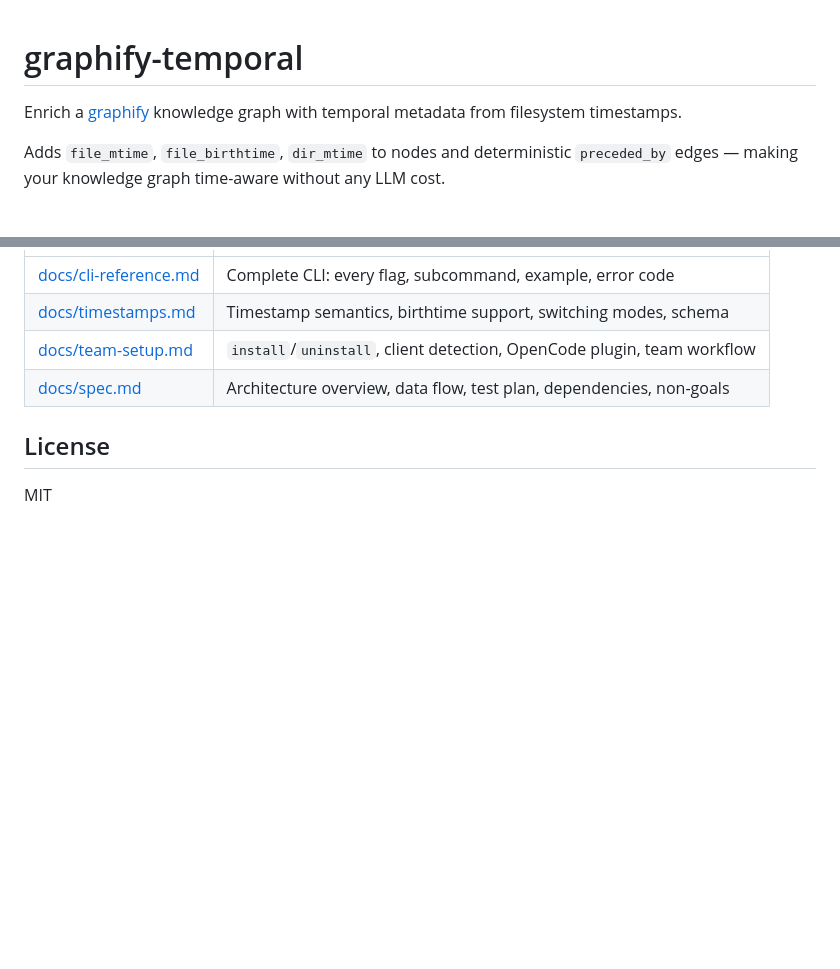
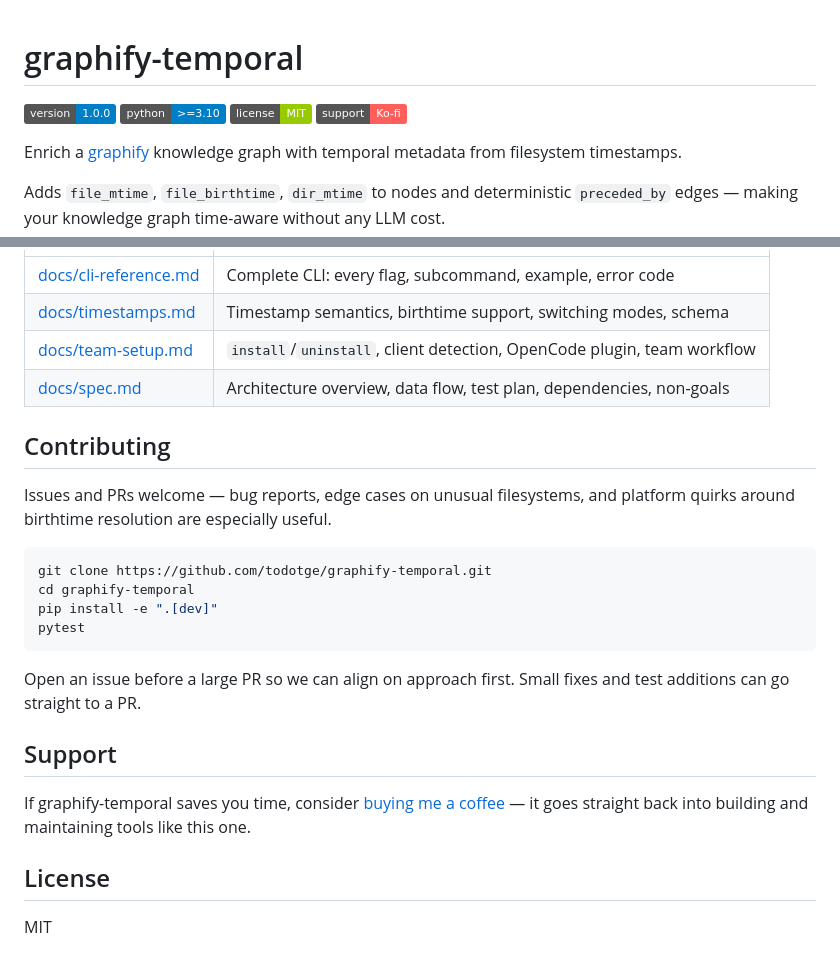
Before and after one commit to todotge/graphify_temporal, a Markdown page: README.md, 2 parts joined by grey strips. GitHub-like rendering; badges without logos; blank space fills up the shorter version.

Commit message:
Update README.md with version badges and contributing guidelines; add SECURITY.md for vulnerability reporting

````diff
--- a/README.md
+++ b/README.md
@@ -1,4 +1,9 @@
 # graphify-temporal
+
+![version](https://img.shields.io/badge/version-1.0.0-blue)
+![python](https://img.shields.io/badge/python-%3E%3D3.10-blue)
+![license](https://img.shields.io/badge/license-MIT-green)
+[![Ko-fi](https://img.shields.io/badge/support-Ko--fi-ff5e5b)](https://ko-fi.com/gianlucagernone)
 
 Enrich a [graphify](https://github.com/safishamsi/graphify) knowledge graph with temporal metadata from filesystem timestamps.
 
@@ -225,6 +230,25 @@ and reminds the agent to run enrichment before it reaches for raw file reads.
 | [docs/team-setup.md](docs/team-setup.md) | `install`/`uninstall`, client detection, OpenCode plugin, team workflow |
 | [docs/spec.md](docs/spec.md) | Architecture overview, data flow, test plan, dependencies, non-goals |
 
+## Contributing
+
+Issues and PRs welcome — bug reports, edge cases on unusual filesystems, and
+platform quirks around birthtime resolution are especially useful.
+
+```bash
+git clone https://github.com/todotge/graphify-temporal.git
+cd graphify-temporal
+pip install -e ".[dev]"
+pytest
+```
+
+Open an issue before a large PR so we can align on approach first. Small
+fixes and test additions can go straight to a PR.
+
+## Support
+
+If graphify-temporal saves you time, consider [buying me a coffee](https://ko-fi.com/gianlucagernone) — it goes straight back into building and maintaining tools like this one.
+
 ## License
 
 MIT
````
Also changed, not shown: SECURITY.md (added, +43 -0 lines).
